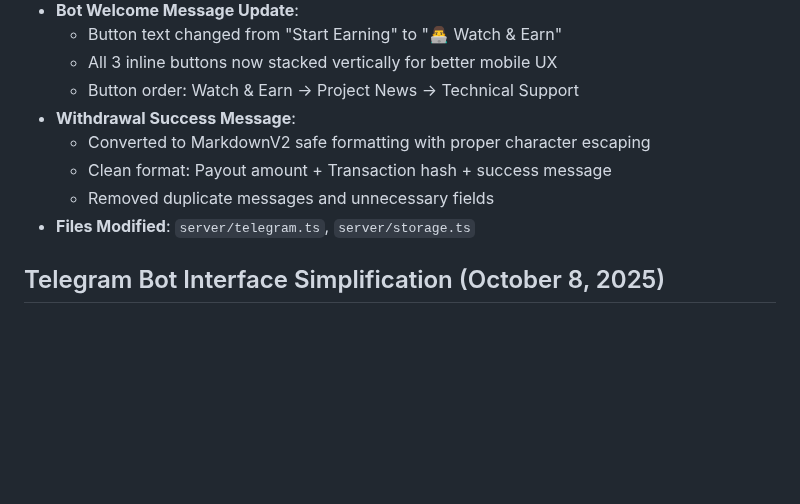
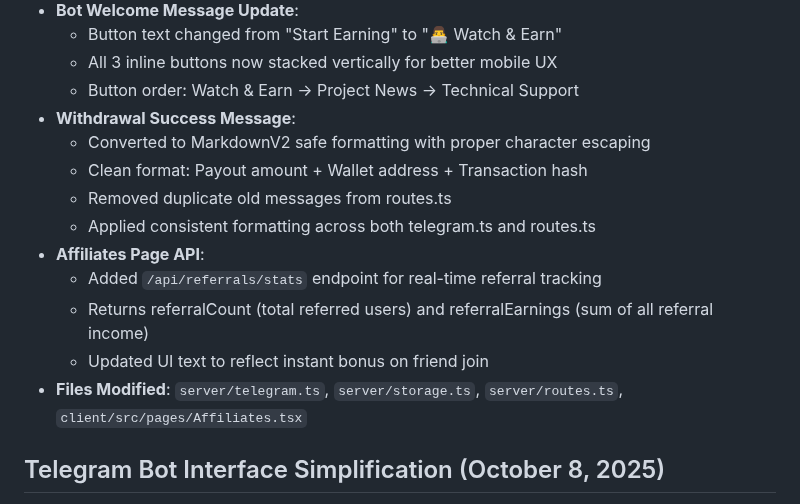
Before and after one commit to sznckz90-cloud/vuuug, a Markdown page: replit.md, the part around the change. Drawn GitHub-style; blank space fills up the shorter version.

```diff
--- a/replit.md
+++ b/replit.md
@@ -17,9 +17,14 @@ CashWatch is a React-based web application that allows users to earn money by wa
   - Button order: Watch & Earn → Project News → Technical Support
 - **Withdrawal Success Message**:
   - Converted to MarkdownV2 safe formatting with proper character escaping
-  - Clean format: Payout amount + Transaction hash + success message
-  - Removed duplicate messages and unnecessary fields
-- **Files Modified**: `server/telegram.ts`, `server/storage.ts`
+  - Clean format: Payout amount + Wallet address + Transaction hash
+  - Removed duplicate old messages from routes.ts
+  - Applied consistent formatting across both telegram.ts and routes.ts
+- **Affiliates Page API**:
+  - Added `/api/referrals/stats` endpoint for real-time referral tracking
+  - Returns referralCount (total referred users) and referralEarnings (sum of all referral income)
+  - Updated UI text to reflect instant bonus on friend join
+- **Files Modified**: `server/telegram.ts`, `server/storage.ts`, `server/routes.ts`, `client/src/pages/Affiliates.tsx`
 
 ## Telegram Bot Interface Simplification (October 8, 2025)
 - **Simplified Welcome Message**: Updated bot welcome message with cleaner text format
```
